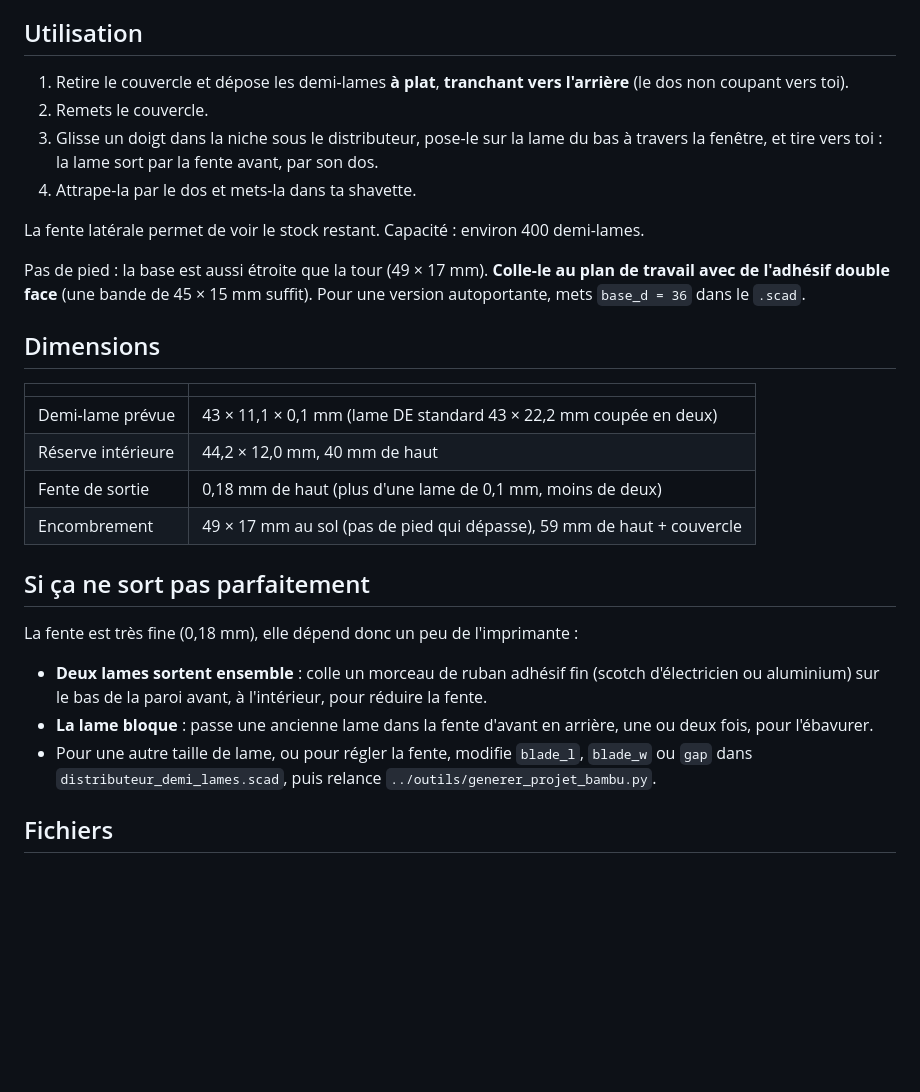
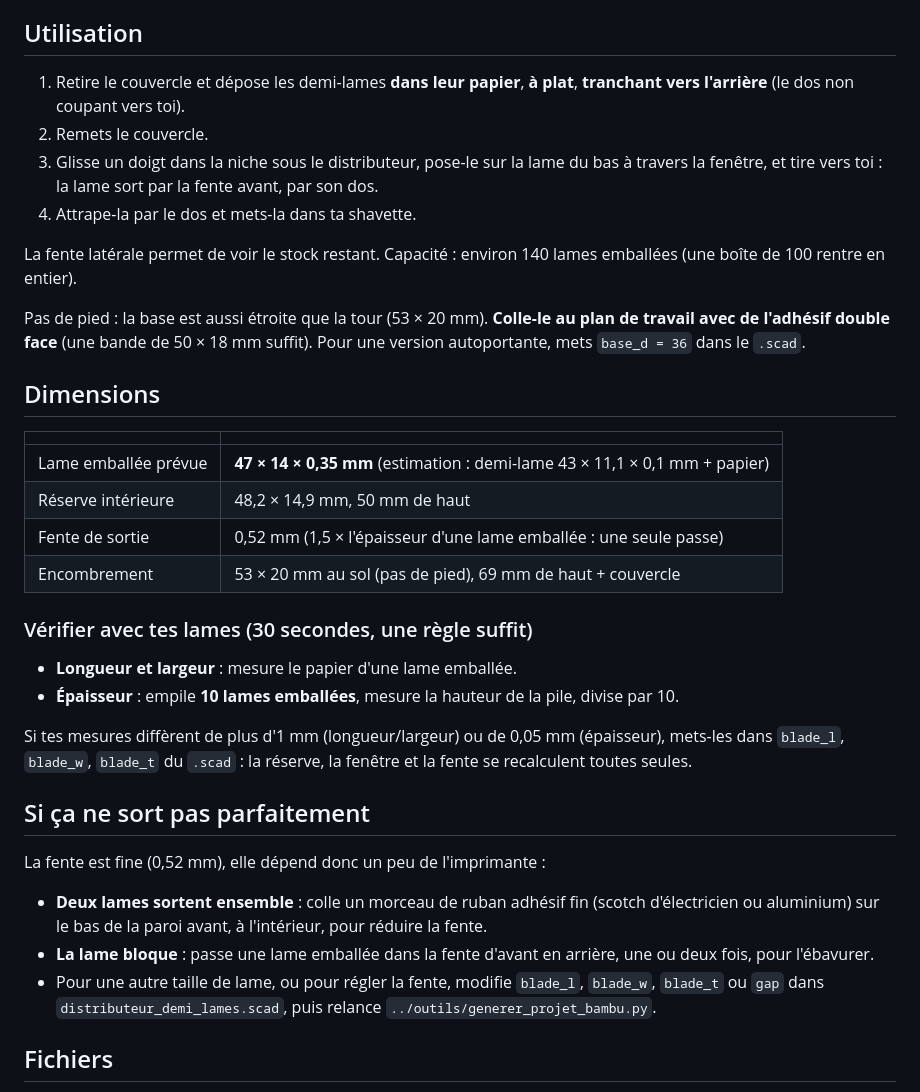
Before and after one commit to benjaminjschummer-lab/Support-tondeuse-, a Markdown page: distributeur-demi-lames/README.md, the part around one of its changes. GitHub-like rendering; blank space fills up the shorter version.

Commit message:
Distributeur : dimensionné pour des demi-lames emballées dans leur papier
Lame emballée estimée à 47 x 14 x 0,35 mm, fente de sortie à 1,5 x l'épaisseur
(0,52 mm), réserve de 50 mm (~140 lames).

Co-Authored-By: Claude Opus 5.5 <noreply@anthropic.com>
Claude-Session: https://claude.ai/code/session_01EPz41bgqextJTfwzMFbErq

```diff
--- a/distributeur-demi-lames/README.md
+++ b/distributeur-demi-lames/README.md
@@ -19,30 +19,37 @@ Le corps est **couché sur le côté** sur le plateau : c'est voulu, la fente de
 
 ## Utilisation
 
-1. Retire le couvercle et dépose les demi-lames **à plat**, **tranchant vers l'arrière** (le dos non coupant vers toi).
+1. Retire le couvercle et dépose les demi-lames **dans leur papier**, **à plat**, **tranchant vers l'arrière** (le dos non coupant vers toi).
 2. Remets le couvercle.
 3. Glisse un doigt dans la niche sous le distributeur, pose-le sur la lame du bas à travers la fenêtre, et tire vers toi : la lame sort par la fente avant, par son dos.
 4. Attrape-la par le dos et mets-la dans ta shavette.
 
-La fente latérale permet de voir le stock restant. Capacité : environ 400 demi-lames.
+La fente latérale permet de voir le stock restant. Capacité : environ 140 lames emballées (une boîte de 100 rentre en entier).
 
-Pas de pied : la base est aussi étroite que la tour (49 × 17 mm). **Colle-le au plan de travail avec de l'adhésif double face** (une bande de 45 × 15 mm suffit). Pour une version autoportante, mets `base_d = 36` dans le `.scad`.
+Pas de pied : la base est aussi étroite que la tour (53 × 20 mm). **Colle-le au plan de travail avec de l'adhésif double face** (une bande de 50 × 18 mm suffit). Pour une version autoportante, mets `base_d = 36` dans le `.scad`.
 
 ## Dimensions
 
 | | |
 |---|---|
-| Demi-lame prévue | 43 × 11,1 × 0,1 mm (lame DE standard 43 × 22,2 mm coupée en deux) |
-| Réserve intérieure | 44,2 × 12,0 mm, 40 mm de haut |
-| Fente de sortie | 0,18 mm de haut (plus d'une lame de 0,1 mm, moins de deux) |
-| Encombrement | 49 × 17 mm au sol (pas de pied qui dépasse), 59 mm de haut + couvercle |
+| Lame emballée prévue | **47 × 14 × 0,35 mm** (estimation : demi-lame 43 × 11,1 × 0,1 mm + papier) |
+| Réserve intérieure | 48,2 × 14,9 mm, 50 mm de haut |
+| Fente de sortie | 0,52 mm (1,5 × l'épaisseur d'une lame emballée : une seule passe) |
+| Encombrement | 53 × 20 mm au sol (pas de pied), 69 mm de haut + couvercle |
+
+### Vérifier avec tes lames (30 secondes, une règle suffit)
+
+- **Longueur et largeur** : mesure le papier d'une lame emballée.
+- **Épaisseur** : empile **10 lames emballées**, mesure la hauteur de la pile, divise par 10.
+
+Si tes mesures diffèrent de plus d'1 mm (longueur/largeur) ou de 0,05 mm (épaisseur), mets-les dans `blade_l`, `blade_w`, `blade_t` du `.scad` : la réserve, la fenêtre et la fente se recalculent toutes seules.
 
 ## Si ça ne sort pas parfaitement
 
-La fente est très fine (0,18 mm), elle dépend donc un peu de l'imprimante :
+La fente est fine (0,52 mm), elle dépend donc un peu de l'imprimante :
 - **Deux lames sortent ensemble** : colle un morceau de ruban adhésif fin (scotch d'électricien ou aluminium) sur le bas de la paroi avant, à l'intérieur, pour réduire la fente.
-- **La lame bloque** : passe une ancienne lame dans la fente d'avant en arrière, une ou deux fois, pour l'ébavurer.
-- Pour une autre taille de lame, ou pour régler la fente, modifie `blade_l`, `blade_w` ou `gap` dans `distributeur_demi_lames.scad`, puis relance `../outils/generer_projet_bambu.py`.
+- **La lame bloque** : passe une lame emballée dans la fente d'avant en arrière, une ou deux fois, pour l'ébavurer.
+- Pour une autre taille de lame, ou pour régler la fente, modifie `blade_l`, `blade_w`, `blade_t` ou `gap` dans `distributeur_demi_lames.scad`, puis relance `../outils/generer_projet_bambu.py`.
 
 ## Fichiers
 
```
Also changed, not shown: other parts of distributeur-demi-lames/README.md (+1 -1 lines), distributeur-demi-lames/images/vue_avant.png, distributeur-demi-lames/images/vue_dessous_avant.png, 4 other files.
